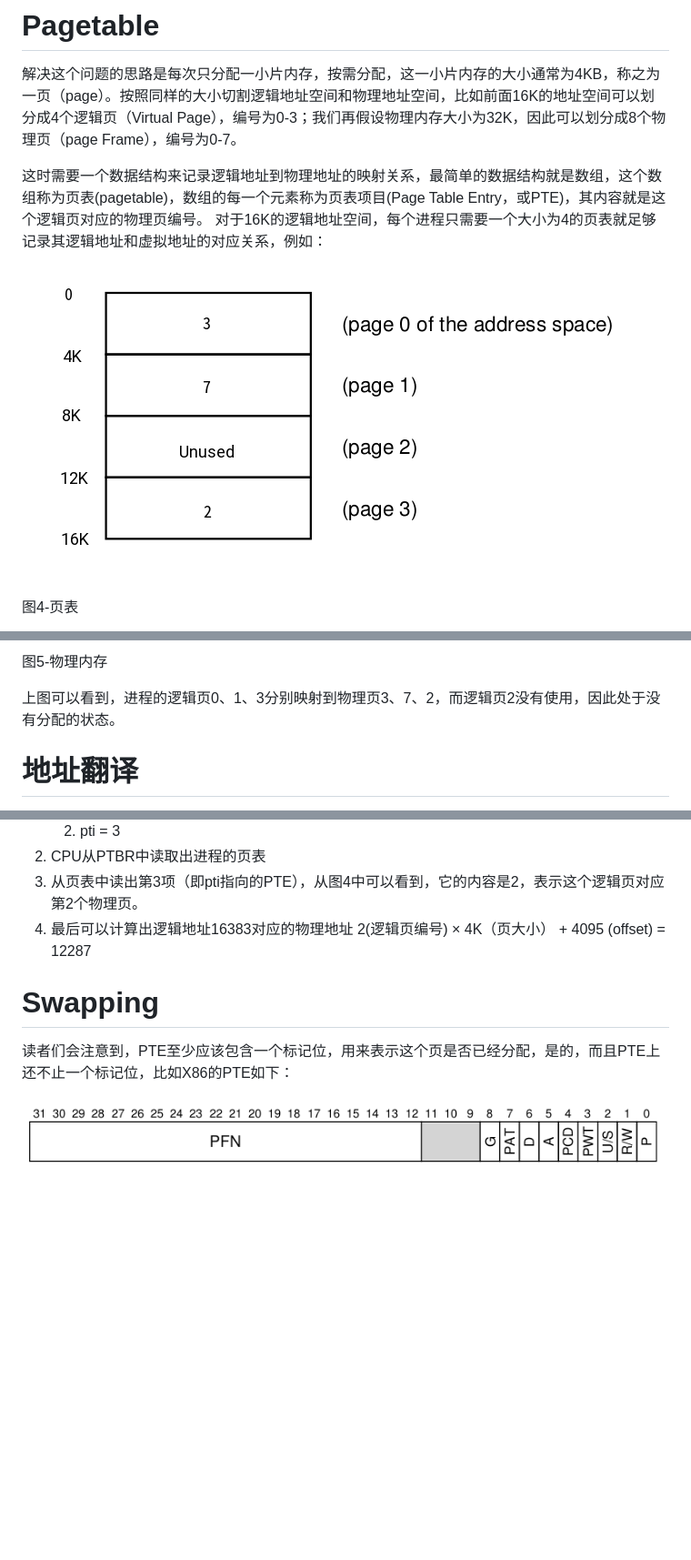
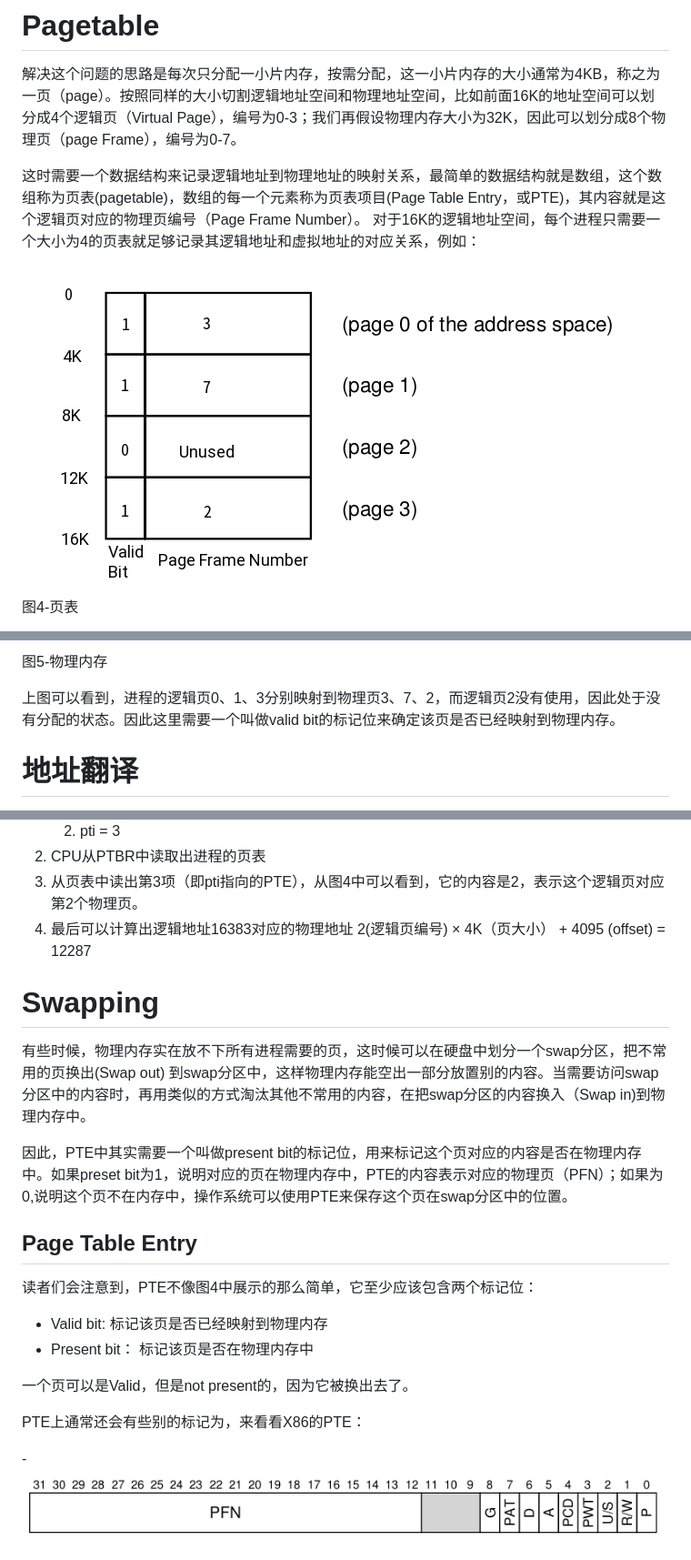
Before and after one commit to 4179e1/photon, a Markdown page: ostep/2.MemoryVirtualization.md, 3 parts joined by grey strips. Shown: that part at 91% size. Drawn GitHub-style; pictures changed too: ostep/img/pagetable.png; blank space fills up the shorter version.

```diff
--- a/ostep/2.MemoryVirtualization.md
+++ b/ostep/2.MemoryVirtualization.md
@@ -70,7 +70,7 @@
 
 解决这个问题的思路是每次只分配一小片内存，按需分配，这一小片内存的大小通常为4KB，称之为一页（page）。按照同样的大小切割逻辑地址空间和物理地址空间，比如前面16K的地址空间可以划分成4个逻辑页（Virtual Page），编号为0-3；我们再假设物理内存大小为32K，因此可以划分成8个物理页（page Frame），编号为0-7。
 
-这时需要一个数据结构来记录逻辑地址到物理地址的映射关系，最简单的数据结构就是数组，这个数组称为页表(pagetable)，数组的每一个元素称为页表项目(Page Table Entry，或PTE)，其内容就是这个逻辑页对应的物理页编号。 对于16K的逻辑地址空间，每个进程只需要一个大小为4的页表就足够记录其逻辑地址和虚拟地址的对应关系，例如：
+这时需要一个数据结构来记录逻辑地址到物理地址的映射关系，最简单的数据结构就是数组，这个数组称为页表(pagetable)，数组的每一个元素称为页表项目(Page Table Entry，或PTE)，其内容就是这个逻辑页对应的物理页编号（Page Frame Number）。 对于16K的逻辑地址空间，每个进程只需要一个大小为4的页表就足够记录其逻辑地址和虚拟地址的对应关系，例如：
 
 ![](img/pagetable.png)
 
@@ -80,7 +80,7 @@
 
 图5-物理内存
 
-上图可以看到，进程的逻辑页0、1、3分别映射到物理页3、7、2，而逻辑页2没有使用，因此处于没有分配的状态。
+上图可以看到，进程的逻辑页0、1、3分别映射到物理页3、7、2，而逻辑页2没有使用，因此处于没有分配的状态。因此这里需要一个叫做valid bit的标记位来确定该页是否已经映射到物理内存。
 
 # 地址翻译
 
@@ -94,9 +94,22 @@
 3. 从页表中读出第3项（即pti指向的PTE），从图4中可以看到，它的内容是2，表示这个逻辑页对应第2个物理页。
 4. 最后可以计算出逻辑地址16383对应的物理地址 2(逻辑页编号) × 4K（页大小） + 4095 (offset) = 12287
 
-
 # Swapping
 
-读者们会注意到，PTE至少应该包含一个标记位，用来表示这个页是否已经分配，是的，而且PTE上还不止一个标记位，比如X86的PTE如下：
+有些时候，物理内存实在放不下所有进程需要的页，这时候可以在硬盘中划分一个swap分区，把不常用的页换出(Swap out) 到swap分区中，这样物理内存能空出一部分放置别的内容。当需要访问swap分区中的内容时，再用类似的方式淘汰其他不常用的内容，在把swap分区的内容换入（Swap in)到物理内存中。
 
-![](img/pte.png)
+因此，PTE中其实需要一个叫做present bit的标记位，用来标记这个页对应的内容是否在物理内存中。如果preset bit为1，说明对应的页在物理内存中，PTE的内容表示对应的物理页（PFN）；如果为0,说明这个页不在内存中，操作系统可以使用PTE来保存这个页在swap分区中的位置。
+
+## Page Table Entry
+
+读者们会注意到，PTE不像图4中展示的那么简单，它至少应该包含两个标记位：
+
+- Valid bit: 标记该页是否已经映射到物理内存
+- Present bit： 标记该页是否在物理内存中
+
+一个页可以是Valid，但是not present的，因为它被换出去了。
+
+PTE上通常还会有些别的标记为，来看看X86的PTE：
+
+-![](img/pte.png)
+
```
Also changed, not shown: other parts of ostep/2.MemoryVirtualization.md (+13 -0 lines).
